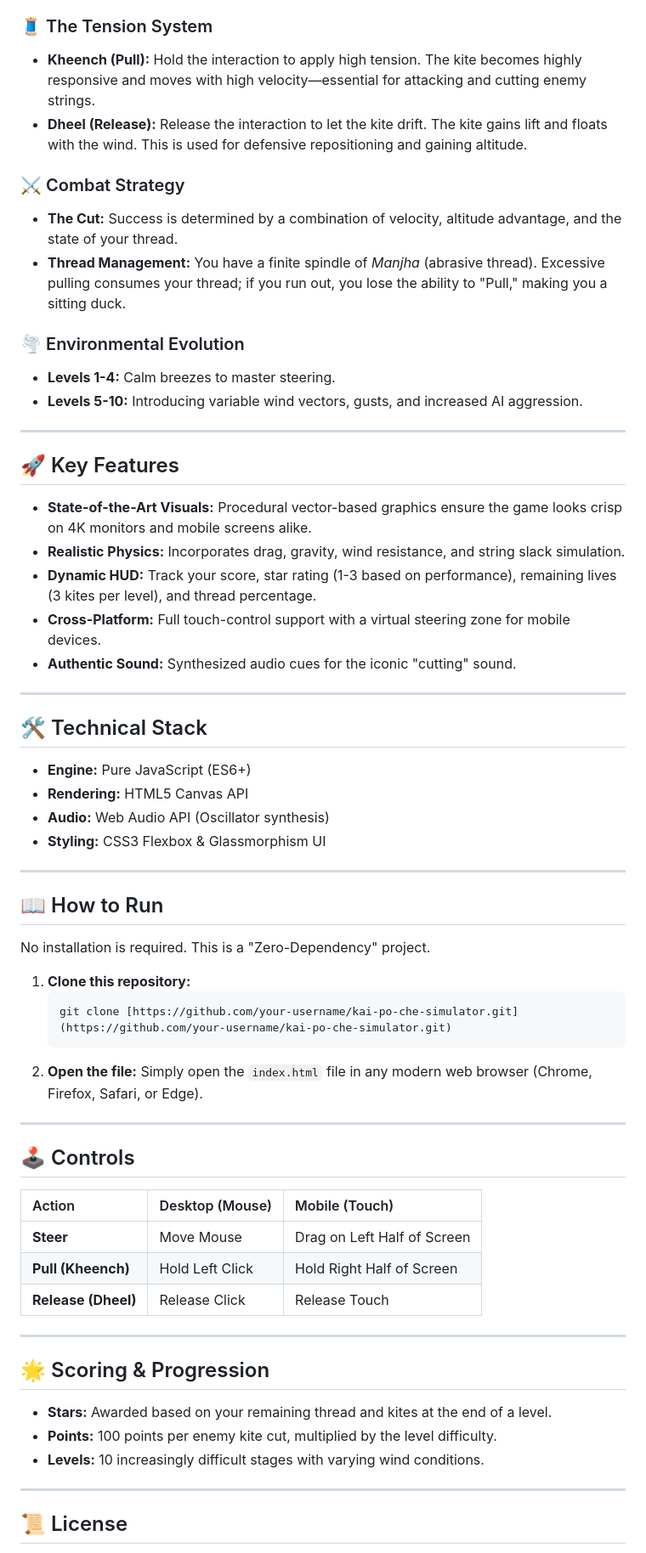
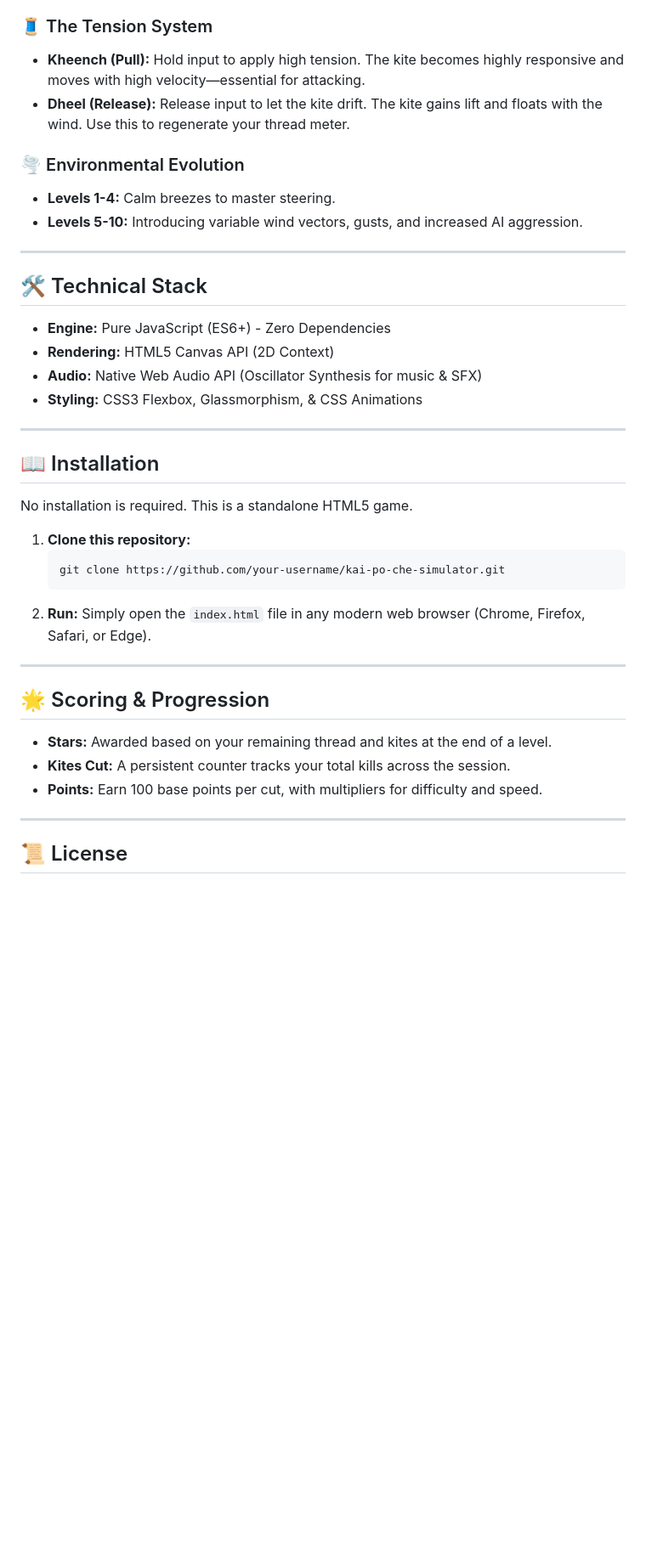
Before and after one commit to vmpandit/kaipochegame, a Markdown page: README.md, the part around one of its changes. Shown at 85% size. Rendered like a GitHub page; blank space fills up the shorter version.

````diff
--- a/README.md
+++ b/README.md
@@ -14,65 +60,41 @@ The game features a custom-built physics engine designed to replicate the "Kheen
 
 ### 🧵 The Tension System
-* **Kheench (Pull):** Hold the interaction to apply high tension. The kite becomes highly responsive and moves with high velocity—essential for attacking and cutting enemy strings.
-* **Dheel (Release):** Release the interaction to let the kite drift. The kite gains lift and floats with the wind. This is used for defensive repositioning and gaining altitude.
-
-### ⚔️ Combat Strategy
-* **The Cut:** Success is determined by a combination of velocity, altitude advantage, and the state of your thread.
-* **Thread Management:** You have a finite spindle of *Manjha* (abrasive thread). Excessive pulling consumes your thread; if you run out, you lose the ability to "Pull," making you a sitting duck.
+*   **Kheench (Pull):** Hold input to apply high tension. The kite becomes highly responsive and moves with high velocity—essential for attacking.
+*   **Dheel (Release):** Release input to let the kite drift. The kite gains lift and floats with the wind. Use this to regenerate your thread meter.
 
 ### 🌪️ Environmental Evolution
-* **Levels 1-4:** Calm breezes to master steering.
-* **Levels 5-10:** Introducing variable wind vectors, gusts, and increased AI aggression.
-
----
-
-## 🚀 Key Features
-
-* **State-of-the-Art Visuals:** Procedural vector-based graphics ensure the game looks crisp on 4K monitors and mobile screens alike.
-* **Realistic Physics:** Incorporates drag, gravity, wind resistance, and string slack simulation.
-* **Dynamic HUD:** Track your score, star rating (1-3 based on performance), remaining lives (3 kites per level), and thread percentage.
-* **Cross-Platform:** Full touch-control support with a virtual steering zone for mobile devices.
-* **Authentic Sound:** Synthesized audio cues for the iconic "cutting" sound.
+*   **Levels 1-4:** Calm breezes to master steering.
+*   **Levels 5-10:** Introducing variable wind vectors, gusts, and increased AI aggression.
 
 ---
 
 ## 🛠️ Technical Stack
 
-* **Engine:** Pure JavaScript (ES6+)
-* **Rendering:** HTML5 Canvas API
-* **Audio:** Web Audio API (Oscillator synthesis)
-* **Styling:** CSS3 Flexbox & Glassmorphism UI
+*   **Engine:** Pure JavaScript (ES6+) - Zero Dependencies
+*   **Rendering:** HTML5 Canvas API (2D Context)
+*   **Audio:** Native Web Audio API (Oscillator Synthesis for music & SFX)
+*   **Styling:** CSS3 Flexbox, Glassmorphism, & CSS Animations
 
 ---
 
-## 📖 How to Run
+## 📖 Installation
 
-No installation is required. This is a "Zero-Dependency" project.
+No installation is required. This is a standalone HTML5 game.
 
 1.  **Clone this repository:**
     ```bash
-    git clone [https://github.com/your-username/kai-po-che-simulator.git](https://github.com/your-username/kai-po-che-simulator.git)
+    git clone https://github.com/your-username/kai-po-che-simulator.git
     ```
-2.  **Open the file:**
+2.  **Run:**
     Simply open the `index.html` file in any modern web browser (Chrome, Firefox, Safari, or Edge).
-
----
-
-## 🕹️ Controls
-
-| Action | Desktop (Mouse) | Mobile (Touch) |
-| :--- | :--- | :--- |
-| **Steer** | Move Mouse | Drag on Left Half of Screen |
-| **Pull (Kheench)** | Hold Left Click | Hold Right Half of Screen |
-| **Release (Dheel)** | Release Click | Release Touch |
 
 ---
 
 ## 🌟 Scoring & Progression
 
-* **Stars:** Awarded based on your remaining thread and kites at the end of a level.
-* **Points:** 100 points per enemy kite cut, multiplied by the level difficulty.
-* **Levels:** 10 increasingly difficult stages with varying wind conditions.
+*   **Stars:** Awarded based on your remaining thread and kites at the end of a level.
+*   **Kites Cut:** A persistent counter tracks your total kills across the session.
+*   **Points:** Earn 100 base points per cut, with multipliers for difficulty and speed.
 
 ---
 
````
Also changed, not shown: other parts of README.md (+49 -3 lines).
